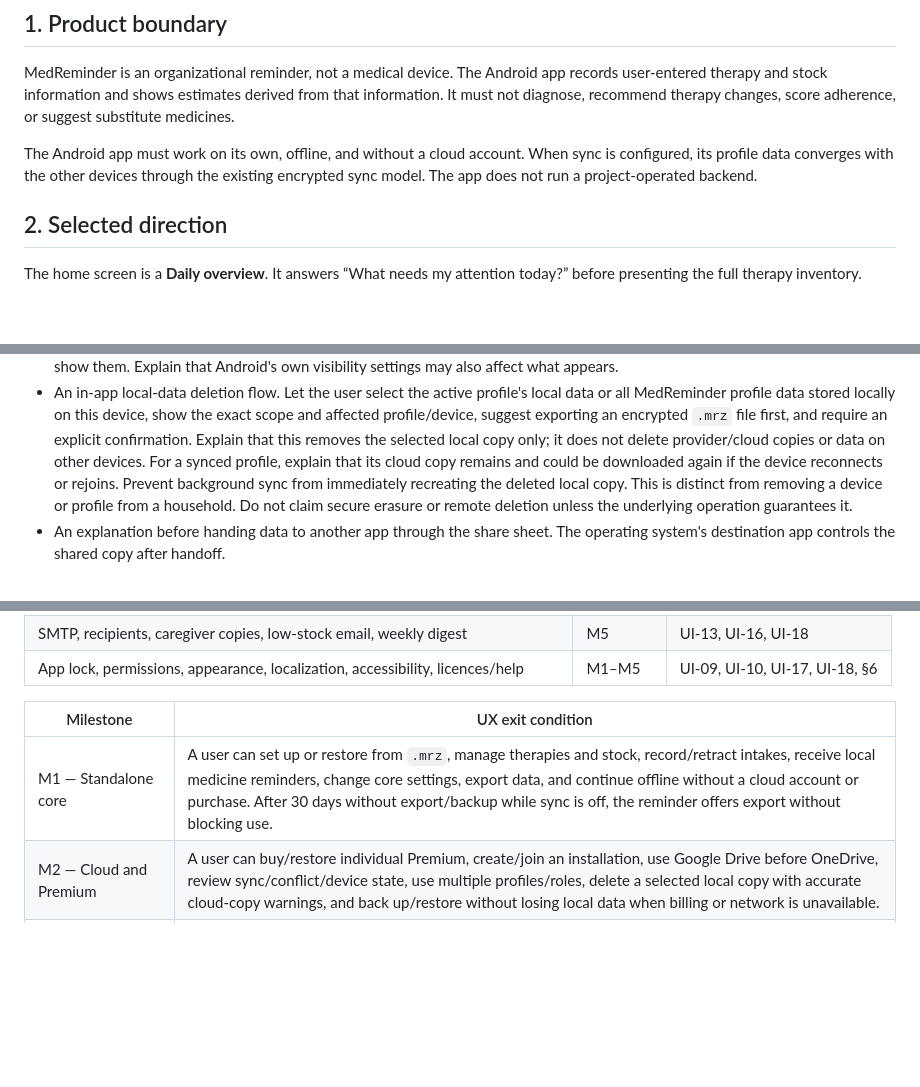
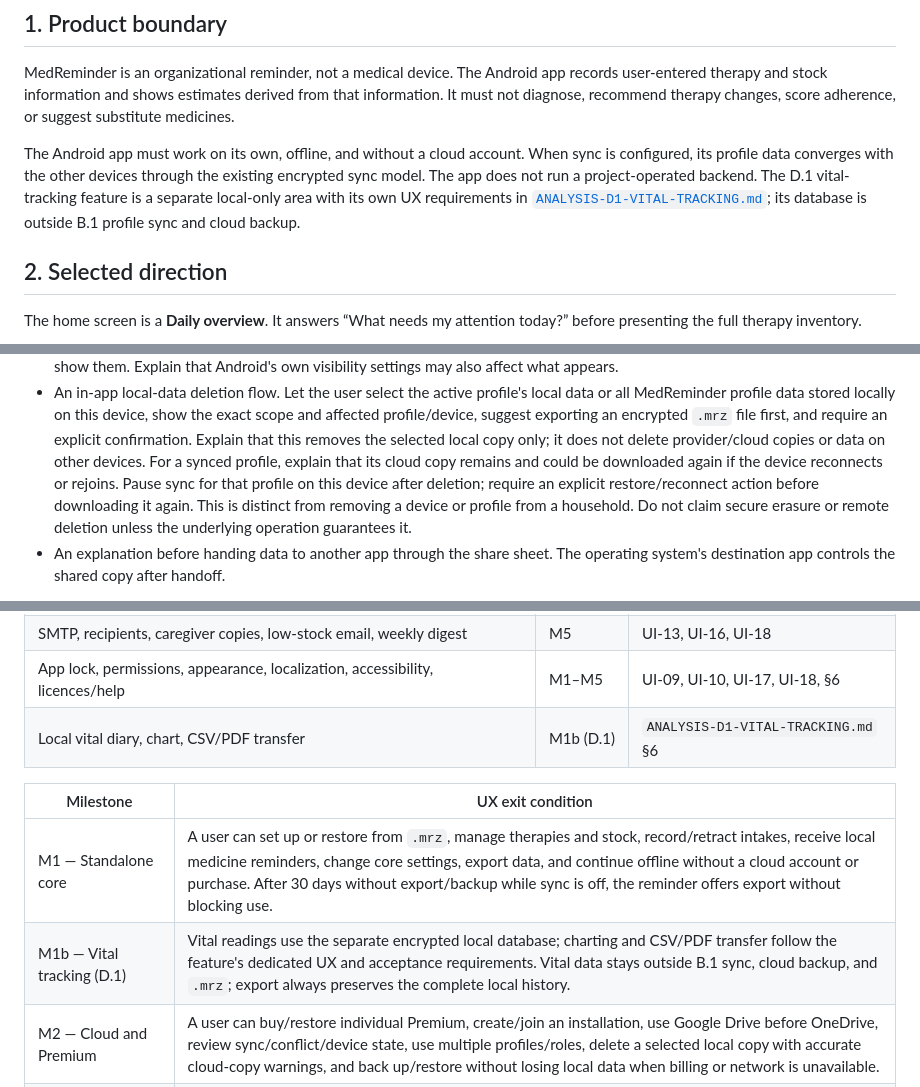
Before and after one commit to vger70/MedReminder, a Markdown page: docs/analysis/ANALYSIS-B1-UI-REQUIREMENTS.md, 3 parts joined by grey strips. GitHub-like rendering; blank space fills up the shorter version.

Commit message:
Trace vital tracking UX coverage

```diff
--- a/docs/analysis/ANALYSIS-B1-UI-REQUIREMENTS.md
+++ b/docs/analysis/ANALYSIS-B1-UI-REQUIREMENTS.md
@@ -20,7 +20,10 @@ medicines.
 The Android app must work on its own, offline, and without a cloud
 account. When sync is configured, its profile data converges with the
 other devices through the existing encrypted sync model. The app does
-not run a project-operated backend.
+not run a project-operated backend. The D.1 vital-tracking feature is a
+separate local-only area with its own UX requirements in
+[`ANALYSIS-D1-VITAL-TRACKING.md`](ANALYSIS-D1-VITAL-TRACKING.md); its
+database is outside B.1 profile sync and cloud backup.
 
 ## 2. Selected direction
 
@@ -386,8 +389,9 @@ provide:
   explicit confirmation. Explain that this removes the selected local
   copy only; it does not delete provider/cloud copies or data on other
   devices. For a synced profile, explain that its cloud copy remains and
-  could be downloaded again if the device reconnects or rejoins. Prevent
-  background sync from immediately recreating the deleted local copy.
+  could be downloaded again if the device reconnects or rejoins. Pause
+  sync for that profile on this device after deletion; require an
+  explicit restore/reconnect action before downloading it again.
   This is distinct from removing a device or profile from a household.
   Do not claim secure erasure or remote deletion unless the underlying
   operation guarantees it.
@@ -557,10 +561,12 @@ feature inventory to the requirement that owns its UI behavior.
 | Catalogue, barcode scan/restock, shortages, equivalents, information links | M4 | UI-13, UI-15 |
 | SMTP, recipients, caregiver copies, low-stock email, weekly digest | M5 | UI-13, UI-16, UI-18 |
 | App lock, permissions, appearance, localization, accessibility, licences/help | M1–M5 | UI-09, UI-10, UI-17, UI-18, §6 |
+| Local vital diary, chart, CSV/PDF transfer | M1b (D.1) | `ANALYSIS-D1-VITAL-TRACKING.md` §6 |
 
 | Milestone | UX exit condition |
 |---|---|
 | M1 — Standalone core | A user can set up or restore from `.mrz`, manage therapies and stock, record/retract intakes, receive local medicine reminders, change core settings, export data, and continue offline without a cloud account or purchase. After 30 days without export/backup while sync is off, the reminder offers export without blocking use. |
+| M1b — Vital tracking (D.1) | Vital readings use the separate encrypted local database; charting and CSV/PDF transfer follow the feature's dedicated UX and acceptance requirements. Vital data stays outside B.1 sync, cloud backup, and `.mrz`; export always preserves the complete local history. |
 | M2 — Cloud and Premium | A user can buy/restore individual Premium, create/join an installation, use Google Drive before OneDrive, review sync/conflict/device state, use multiple profiles/roles, delete a selected local copy with accurate cloud-copy warnings, and back up/restore without losing local data when billing or network is unavailable. |
 | M3 — Prescriptions and planning | Premium prescription and planning flows work with correct reminder states; free read-only timeline remains available; PDF/share and calendar actions explain the handoff. |
 | M4 — Catalogue and scan | Catalogue search/link and safety information remain free; scan is Premium with manual alternatives; offline catalogue limitations are clear. |
```
